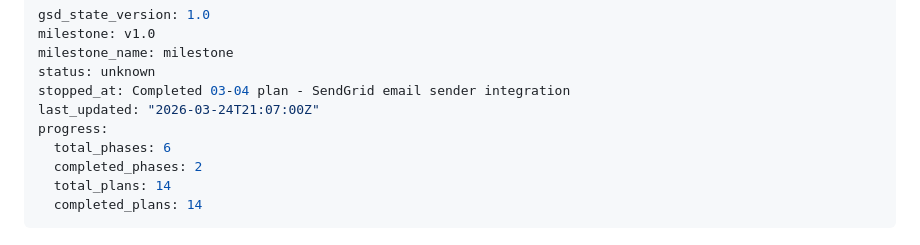
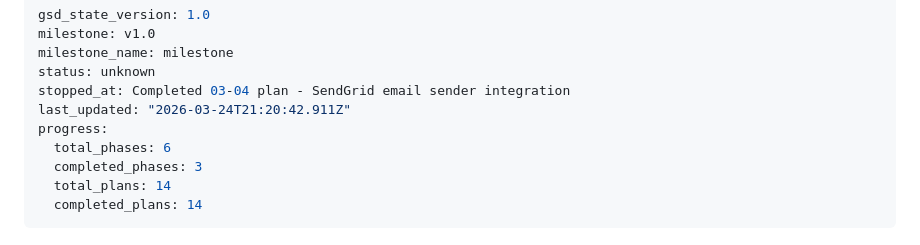
Before and after one commit to pnutnam/siteforge, a Markdown page: SiteForge/.planning/STATE.md, the part around the change. Rendered like a GitHub page.

Commit message:
docs(phase-03): complete preview landing pages phase

```diff
--- a/SiteForge/.planning/STATE.md
+++ b/SiteForge/.planning/STATE.md
@@ -4,10 +4,10 @@ milestone: v1.0
 milestone_name: milestone
 status: unknown
 stopped_at: Completed 03-04 plan - SendGrid email sender integration
-last_updated: "2026-03-24T21:07:00Z"
+last_updated: "2026-03-24T21:20:42.911Z"
 progress:
   total_phases: 6
-  completed_phases: 2
+  completed_phases: 3
   total_plans: 14
   completed_plans: 14
 ---
```
